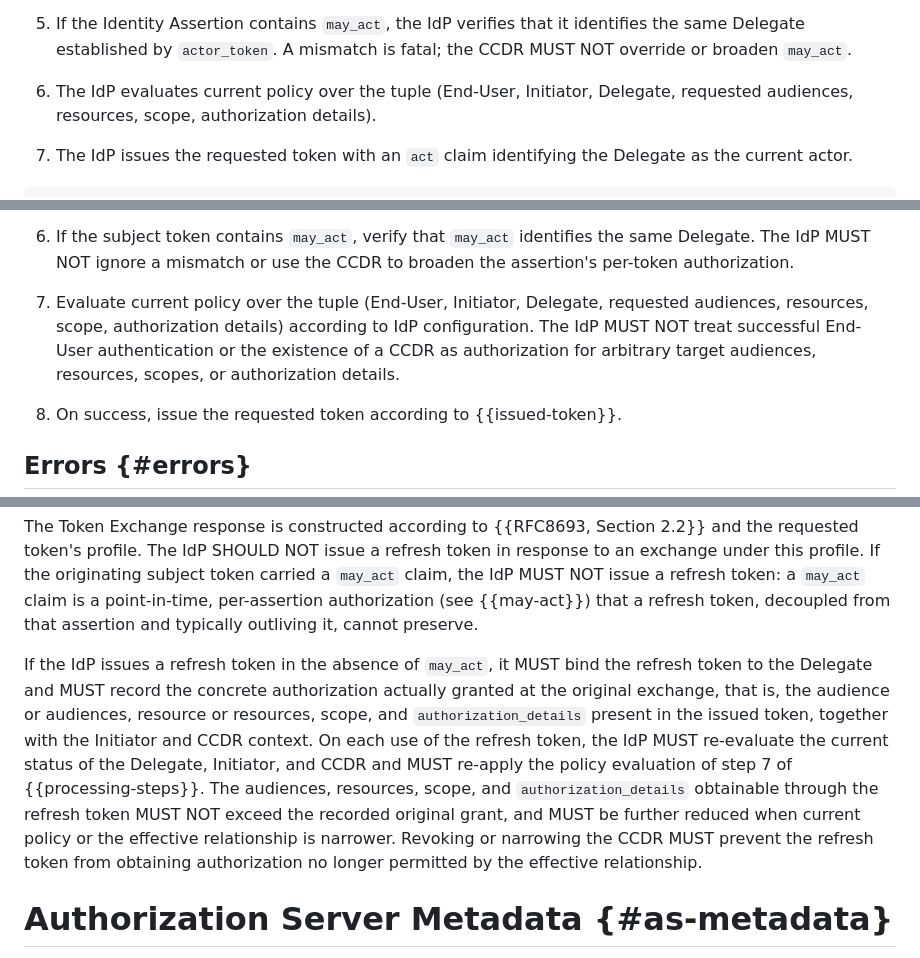
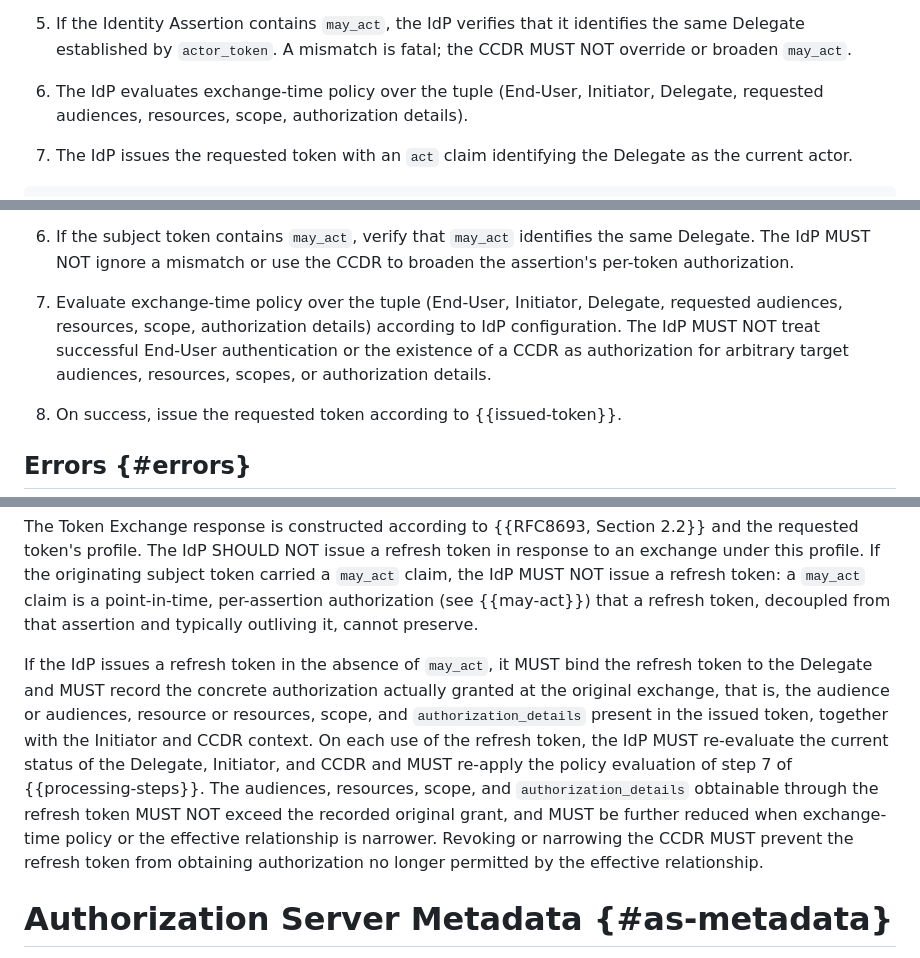
Before and after one commit to mcguinness/draft-mcguinness-oauth-cross-client-delegation, a Markdown page: draft-mcguinness-oauth-cross-client-delegation.md, 3 parts joined by grey strips. GitHub-like rendering.

```diff
--- a/draft-mcguinness-oauth-cross-client-delegation.md
+++ b/draft-mcguinness-oauth-cross-client-delegation.md
@@ -196,7 +196,7 @@ At a high level, the profile operates as follows:
 
 5. If the Identity Assertion contains `may_act`, the IdP verifies that it identifies the same Delegate established by `actor_token`.  A mismatch is fatal; the CCDR MUST NOT override or broaden `may_act`.
 
-6. The IdP evaluates current policy over the tuple (End-User, Initiator, Delegate, requested audiences, resources, scope, authorization details).
+6. The IdP evaluates exchange-time policy over the tuple (End-User, Initiator, Delegate, requested audiences, resources, scope, authorization details).
 
 7. The IdP issues the requested token with an `act` claim identifying the Delegate as the current actor.
 
@@ -507,7 +502,7 @@ The following steps specify the full processing.  Per {{profile-selection}}, ste
 
 6. If the subject token contains `may_act`, verify that `may_act` identifies the same Delegate.  The IdP MUST NOT ignore a mismatch or use the CCDR to broaden the assertion's per-token authorization.
 
-7. Evaluate current policy over the tuple (End-User, Initiator, Delegate, requested audiences, resources, scope, authorization details) according to IdP configuration.  The IdP MUST NOT treat successful End-User authentication or the existence of a CCDR as authorization for arbitrary target audiences, resources, scopes, or authorization details.
+7. Evaluate exchange-time policy over the tuple (End-User, Initiator, Delegate, requested audiences, resources, scope, authorization details) according to IdP configuration.  The IdP MUST NOT treat successful End-User authentication or the existence of a CCDR as authorization for arbitrary target audiences, resources, scopes, or authorization details.
 
 8. On success, issue the requested token according to {{issued-token}}.
 
@@ -570,7 +565,7 @@ Where the requested token type and deployment support proof of possession, the i
 
 The Token Exchange response is constructed according to {{RFC8693, Section 2.2}} and the requested token's profile.  The IdP SHOULD NOT issue a refresh token in response to an exchange under this profile.  If the originating subject token carried a `may_act` claim, the IdP MUST NOT issue a refresh token: a `may_act` claim is a point-in-time, per-assertion authorization (see {{may-act}}) that a refresh token, decoupled from that assertion and typically outliving it, cannot preserve.
 
-If the IdP issues a refresh token in the absence of `may_act`, it MUST bind the refresh token to the Delegate and MUST record the concrete authorization actually granted at the original exchange, that is, the audience or audiences, resource or resources, scope, and `authorization_details` present in the issued token, together with the Initiator and CCDR context.  On each use of the refresh token, the IdP MUST re-evaluate the current status of the Delegate, Initiator, and CCDR and MUST re-apply the policy evaluation of step 7 of {{processing-steps}}.  The audiences, resources, scope, and `authorization_details` obtainable through the refresh token MUST NOT exceed the recorded original grant, and MUST be further reduced when current policy or the effective relationship is narrower.  Revoking or narrowing the CCDR MUST prevent the refresh token from obtaining authorization no longer permitted by the effective relationship.
+If the IdP issues a refresh token in the absence of `may_act`, it MUST bind the refresh token to the Delegate and MUST record the concrete authorization actually granted at the original exchange, that is, the audience or audiences, resource or resources, scope, and `authorization_details` present in the issued token, together with the Initiator and CCDR context.  On each use of the refresh token, the IdP MUST re-evaluate the current status of the Delegate, Initiator, and CCDR and MUST re-apply the policy evaluation of step 7 of {{processing-steps}}.  The audiences, resources, scope, and `authorization_details` obtainable through the refresh token MUST NOT exceed the recorded original grant, and MUST be further reduced when exchange-time policy or the effective relationship is narrower.  Revoking or narrowing the CCDR MUST prevent the refresh token from obtaining authorization no longer permitted by the effective relationship.
 
 
 # Authorization Server Metadata {#as-metadata}
```
Also changed, not shown: other parts of draft-mcguinness-oauth-cross-client-delegation.md (+12 -15 lines).
